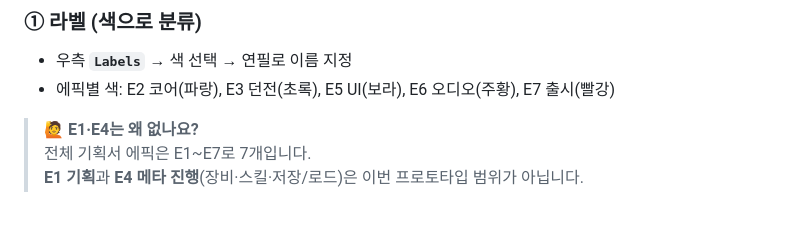
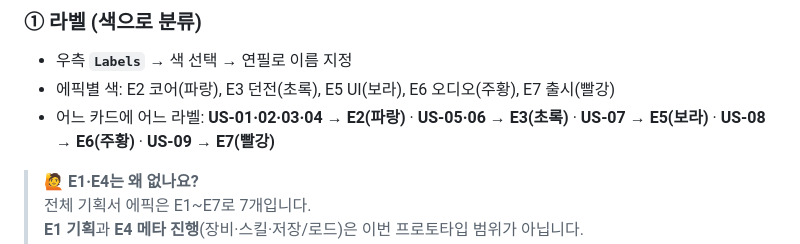
Before and after one commit to bbnotest/Smart4_PM, a Markdown page: 01_Trello/Step4.md, the part around the change. Rendered like a GitHub page; blank space fills up the shorter version.

```diff
--- a/01_Trello/Step4.md
+++ b/01_Trello/Step4.md
@@ -21,6 +21,7 @@
 ### ① 라벨 (색으로 분류)
 - 우측 **`Labels`** → 색 선택 → 연필로 이름 지정
 - 에픽별 색: E2 코어(파랑), E3 던전(초록), E5 UI(보라), E6 오디오(주황), E7 출시(빨강)
+- 어느 카드에 어느 라벨: **US-01·02·03·04 → E2(파랑)** · **US-05·06 → E3(초록)** · **US-07 → E5(보라)** · **US-08 → E6(주황)** · **US-09 → E7(빨강)**
 
 > 🙋 **E1·E4는 왜 없나요?**<br>
 > 전체 기획서 에픽은 E1~E7로 7개입니다.<br>
```
Also changed, not shown: 02_Jira/Practice.md (+3 -1 lines), 02_Jira/Step5.md (+1 -1 lines).
